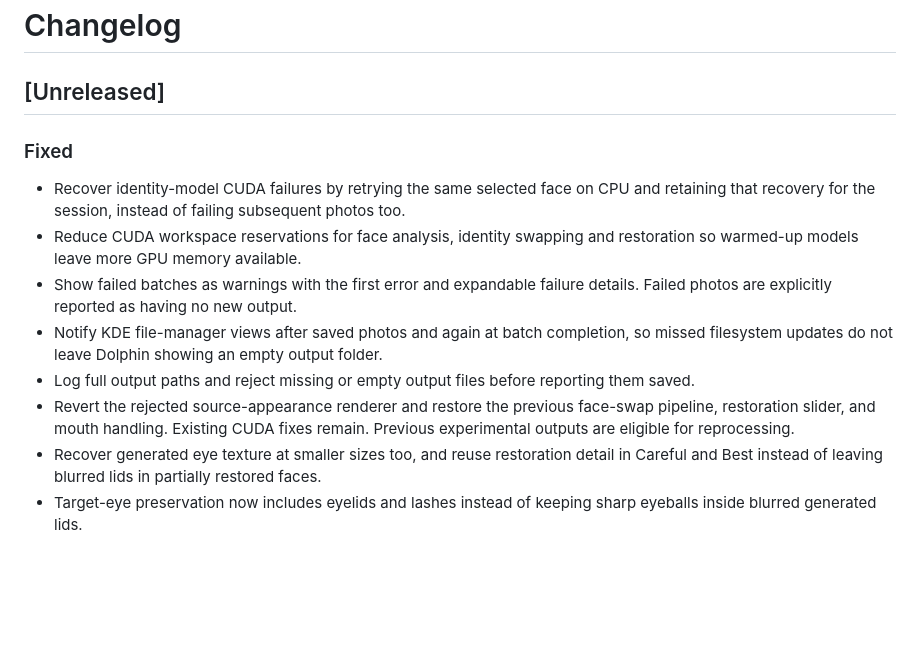
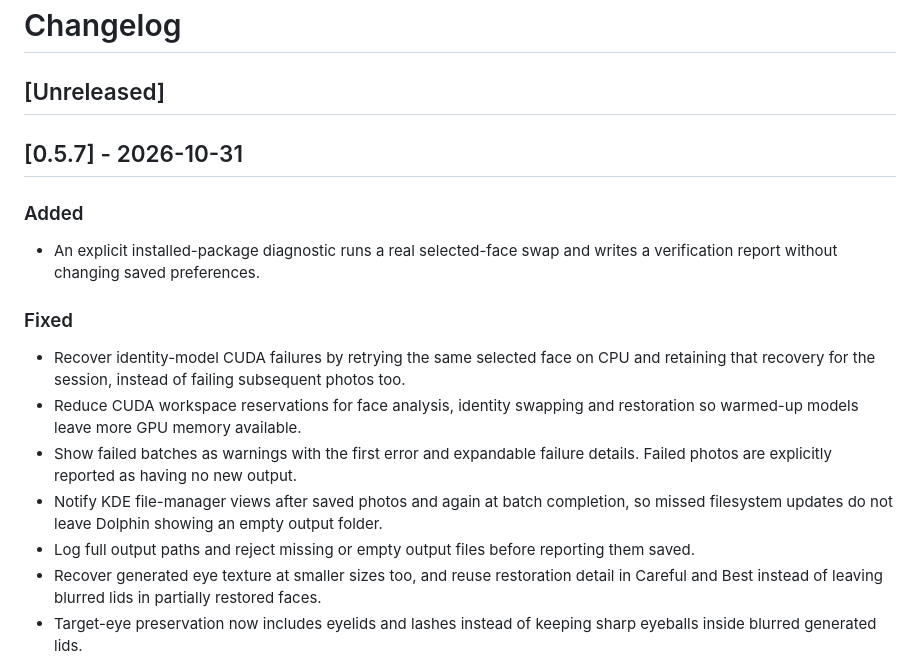
Before and after one commit to longweekendlabs/swapio, a Markdown page: CHANGELOG.md, the part around the change. Drawn GitHub-style; blank space fills up the shorter version.

```diff
--- a/CHANGELOG.md
+++ b/CHANGELOG.md
@@ -1,6 +1,12 @@
 # Changelog
 
 ## [Unreleased]
+
+## [0.5.7] - 2026-10-31
+
+### Added
+
+- An explicit installed-package diagnostic runs a real selected-face swap and writes a verification report without changing saved preferences.
 
 ### Fixed
 
@@ -9,7 +15,6 @@
 - Show failed batches as warnings with the first error and expandable failure details. Failed photos are explicitly reported as having no new output.
 - Notify KDE file-manager views after saved photos and again at batch completion, so missed filesystem updates do not leave Dolphin showing an empty output folder.
 - Log full output paths and reject missing or empty output files before reporting them saved.
-- Revert the rejected source-appearance renderer and restore the previous face-swap pipeline, restoration slider, and mouth handling. Existing CUDA fixes remain. Previous experimental outputs are eligible for reprocessing.
 - Recover generated eye texture at smaller sizes too, and reuse restoration detail in Careful and Best instead of leaving blurred lids in partially restored faces.
 - Target-eye preservation now includes eyelids and lashes instead of keeping sharp eyeballs inside blurred generated lids.
 - Restore CUDA quality swapping with conservative GPU kernel settings and a checked CPU retry for invalid output or GPU failures.
```
Also changed, not shown: README.md (+7 -5 lines), docs/screenshots/batch-run.png, docs/screenshots/hero.png, 5 other files.
